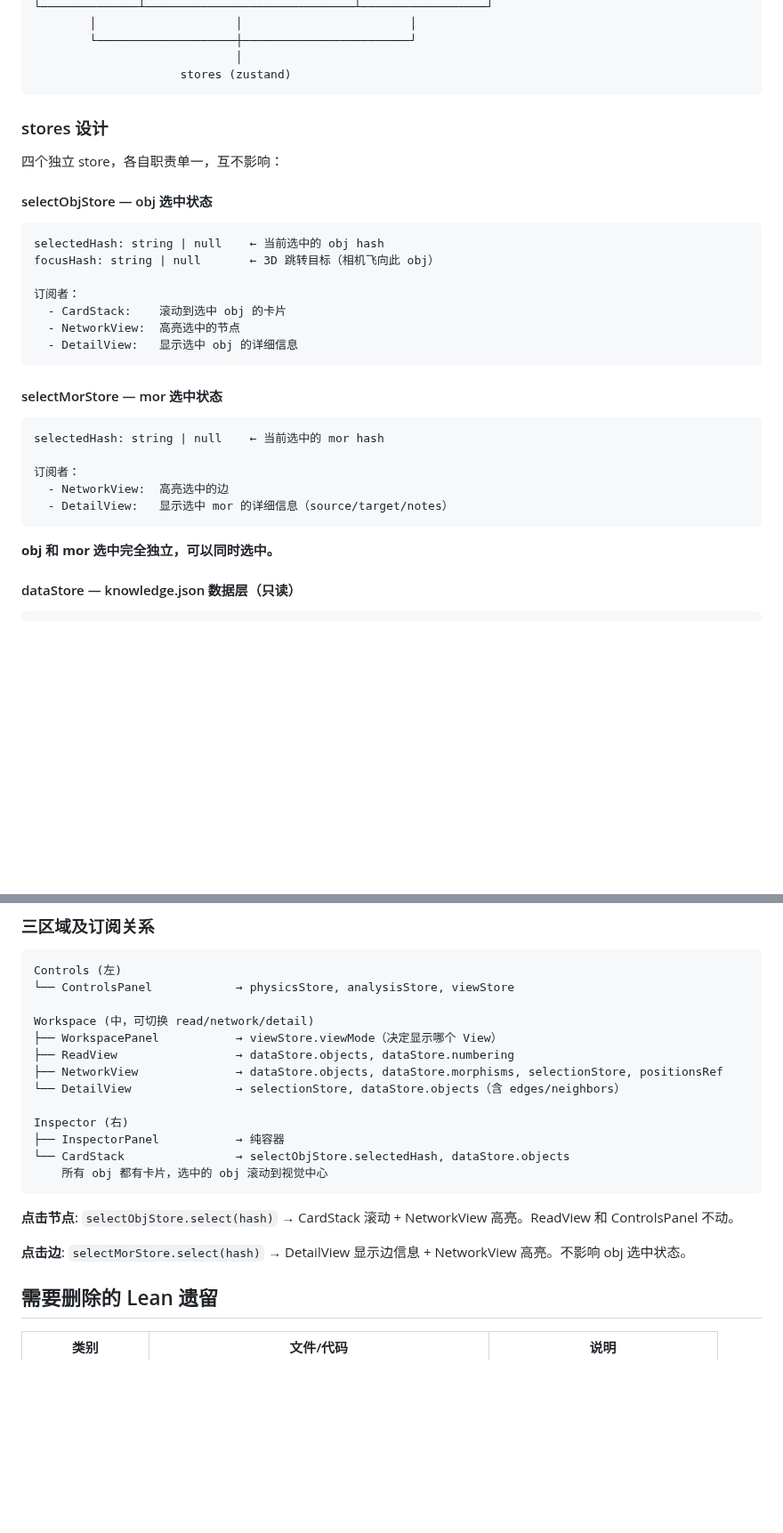
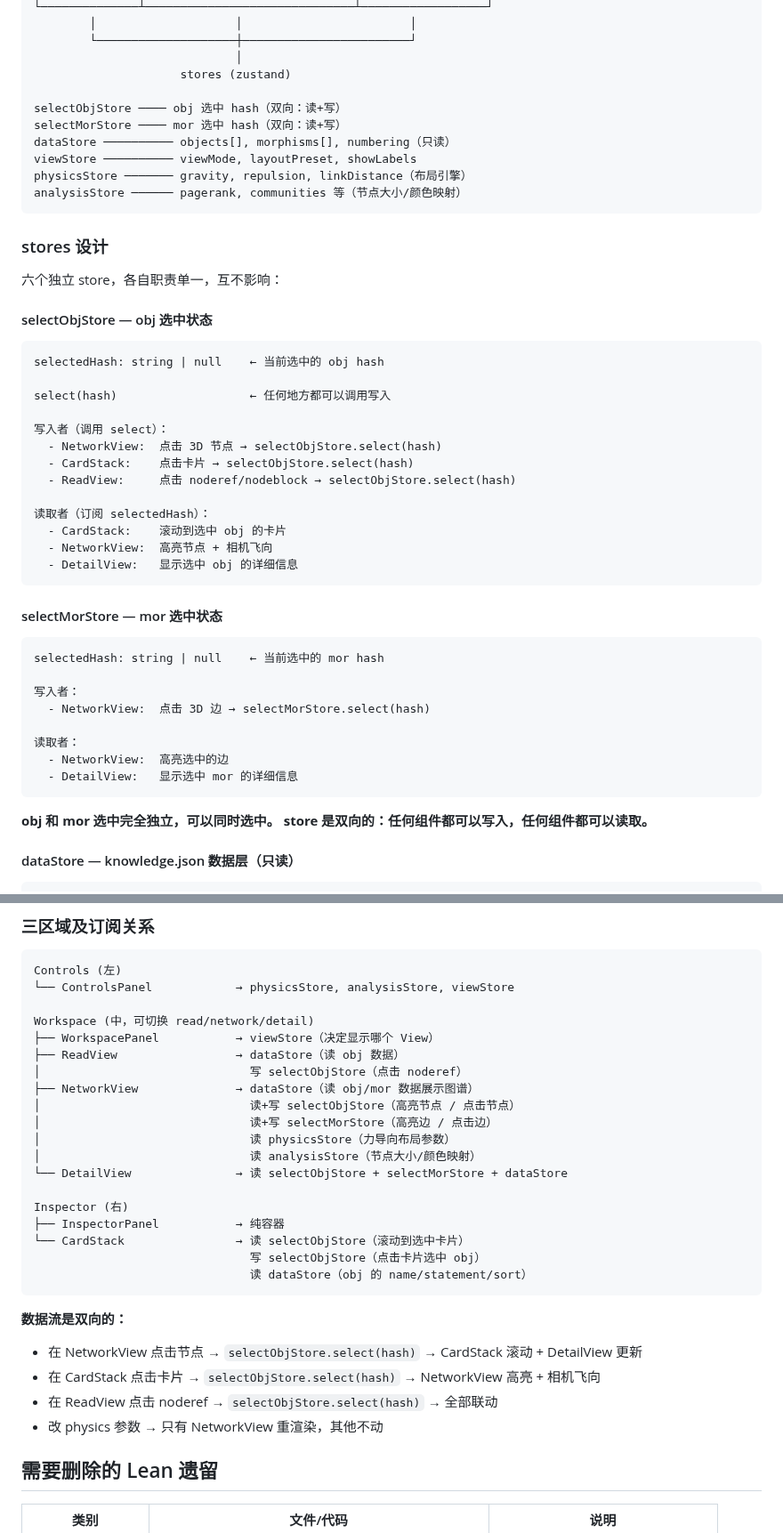
Before and after one commit to MathNetwork/Astrolabe, a Markdown page: docs/refactor-plan.md, 2 parts joined by grey strips. Shown at 89% size. Drawn GitHub-style; blank space fills up the shorter version.

Commit message:
Update refactor plan: 6 stores, bidirectional data flow, NetworkView 5 subscriptions
- selectObjStore/selectMorStore are bidirectional (any component reads+writes)
- Added physicsStore + analysisStore to plan (✅ implemented)
- Detailed write/read relationships for each component
- Data flow examples: click node → store → all panels update

Co-Authored-By: Claude Opus 4.6 (1M context) <noreply@anthropic.com>

````diff
--- a/docs/refactor-plan.md
+++ b/docs/refactor-plan.md
@@ -39,20 +39,33 @@ page.tsx (<100 行，纯布局)
         └────────────────────┼────────────────────────┘
                              │
                      stores (zustand)
+
+selectObjStore ──── obj 选中 hash（双向：读+写）
+selectMorStore ──── mor 选中 hash（双向：读+写）
+dataStore ────────── objects[], morphisms[], numbering（只读）
+viewStore ────────── viewMode, layoutPreset, showLabels
+physicsStore ─────── gravity, repulsion, linkDistance（布局引擎）
+analysisStore ────── pagerank, communities 等（节点大小/颜色映射）
 ```
 
 ### stores 设计
 
-四个独立 store，各自职责单一，互不影响：
+六个独立 store，各自职责单一，互不影响：
 
 #### selectObjStore — obj 选中状态
 ```
 selectedHash: string | null    ← 当前选中的 obj hash
-focusHash: string | null       ← 3D 跳转目标（相机飞向此 obj）
 
-订阅者：
+select(hash)                   ← 任何地方都可以调用写入
+
+写入者（调用 select）：
+  - NetworkView:  点击 3D 节点 → selectObjStore.select(hash)
+  - CardStack:    点击卡片 → selectObjStore.select(hash)
+  - ReadView:     点击 noderef/nodeblock → selectObjStore.select(hash)
+
+读取者（订阅 selectedHash）：
   - CardStack:    滚动到选中 obj 的卡片
-  - NetworkView:  高亮选中的节点
+  - NetworkView:  高亮节点 + 相机飞向
   - DetailView:   显示选中 obj 的详细信息
 ```
 
@@ -60,12 +73,16 @@ focusHash: string | null       ← 3D 跳转目标（相机飞向此 obj）
 ```
 selectedHash: string | null    ← 当前选中的 mor hash
 
-订阅者：
+写入者：
+  - NetworkView:  点击 3D 边 → selectMorStore.select(hash)
+
+读取者：
   - NetworkView:  高亮选中的边
-  - DetailView:   显示选中 mor 的详细信息（source/target/notes）
+  - DetailView:   显示选中 mor 的详细信息
 ```
 
 **obj 和 mor 选中完全独立，可以同时选中。**
+**store 是双向的：任何组件都可以写入，任何组件都可以读取。**
 
 #### dataStore — knowledge.json 数据层（只读）
 ```
@@ -93,20 +110,28 @@ Controls (左)
 └── ControlsPanel            → physicsStore, analysisStore, viewStore
 
 Workspace (中，可切换 read/network/detail)
-├── WorkspacePanel           → viewStore.viewMode（决定显示哪个 View）
-├── ReadView                 → dataStore.objects, dataStore.numbering
-├── NetworkView              → dataStore.objects, dataStore.morphisms, selectionStore, positionsRef
-└── DetailView               → selectionStore, dataStore.objects（含 edges/neighbors）
+├── WorkspacePanel           → viewStore（决定显示哪个 View）
+├── ReadView                 → dataStore（读 obj 数据）
+│                              写 selectObjStore（点击 noderef）
+├── NetworkView              → dataStore（读 obj/mor 数据展示图谱）
+│                              读+写 selectObjStore（高亮节点 / 点击节点）
+│                              读+写 selectMorStore（高亮边 / 点击边）
+│                              读 physicsStore（力导向布局参数）
+│                              读 analysisStore（节点大小/颜色映射）
+└── DetailView               → 读 selectObjStore + selectMorStore + dataStore
 
 Inspector (右)
 ├── InspectorPanel           → 纯容器
-└── CardStack                → selectObjStore.selectedHash, dataStore.objects
-    所有 obj 都有卡片，选中的 obj 滚动到视觉中心
+└── CardStack                → 读 selectObjStore（滚动到选中卡片）
+                               写 selectObjStore（点击卡片选中 obj）
+                               读 dataStore（obj 的 name/statement/sort）
 ```
 
-**点击节点**: `selectObjStore.select(hash)` → CardStack 滚动 + NetworkView 高亮。ReadView 和 ControlsPanel 不动。
-
-**点击边**: `selectMorStore.select(hash)` → DetailView 显示边信息 + NetworkView 高亮。不影响 obj 选中状态。
+**数据流是双向的：**
+- 在 NetworkView 点击节点 → `selectObjStore.select(hash)` → CardStack 滚动 + DetailView 更新
+- 在 CardStack 点击卡片 → `selectObjStore.select(hash)` → NetworkView 高亮 + 相机飞向
+- 在 ReadView 点击 noderef → `selectObjStore.select(hash)` → 全部联动
+- 改 physics 参数 → 只有 NetworkView 重渲染，其他不动
 
 ## 需要删除的 Lean 遗留
 
````
Also changed, not shown: other parts of docs/refactor-plan.md (+15 -11 lines).
